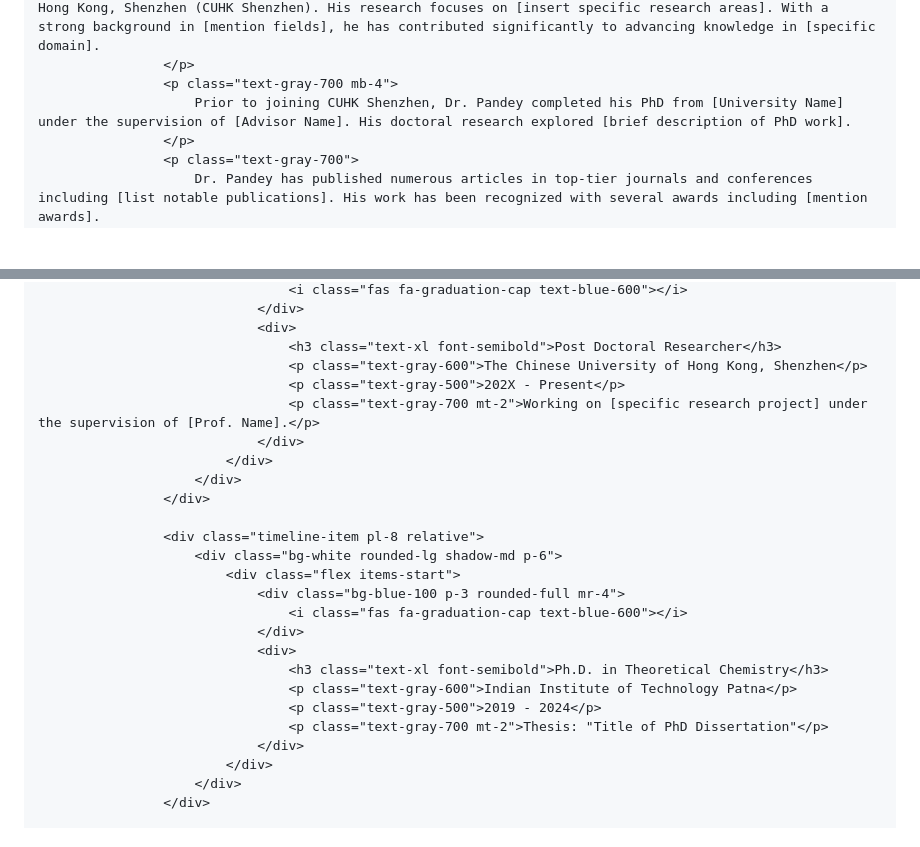
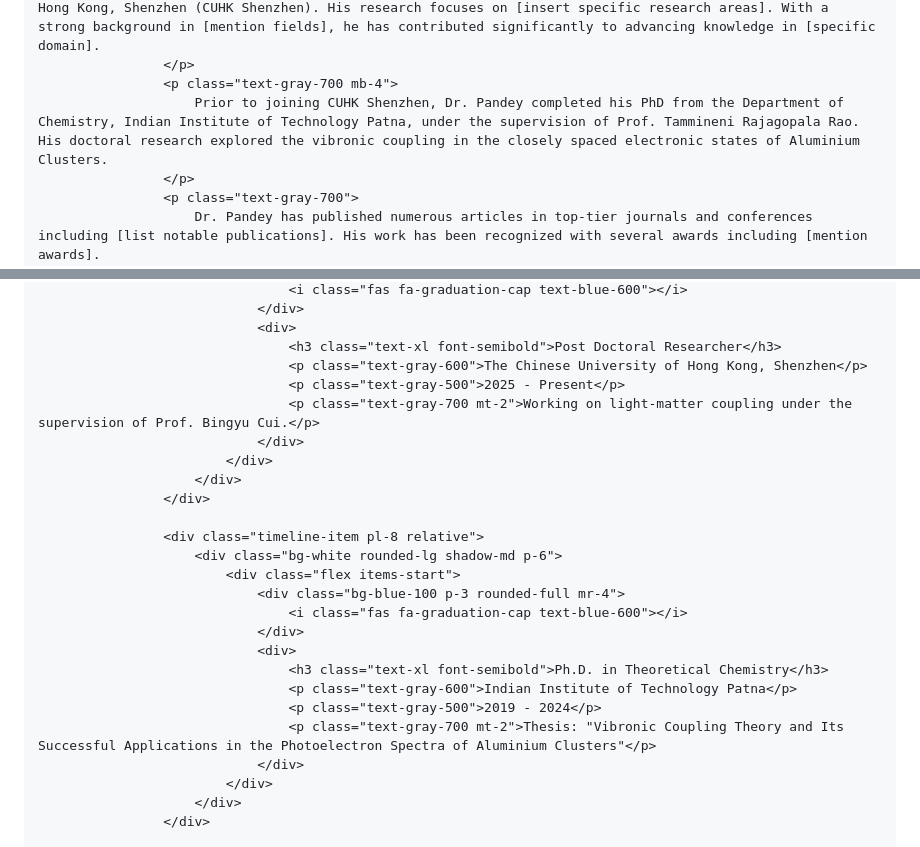
Before and after one commit to rishabhp109/mywebpage, a Markdown page: README.md, 2 parts joined by grey strips. Rendered like a GitHub page; blank space fills up the shorter version.

Commit message:
Update README.md
Signed-off-by: rishabhp109 <157308714+rishabhp109@users.noreply.github.com>

```diff
--- a/README.md
+++ b/README.md
@@ -90,7 +90,7 @@
                         Dr. Rishabh Kumar Pandey is a Post Doctoral Researcher at The Chinese University of Hong Kong, Shenzhen (CUHK Shenzhen). His research focuses on [insert specific research areas]. With a strong background in [mention fields], he has contributed significantly to advancing knowledge in [specific domain].
                     </p>
                     <p class="text-gray-700 mb-4">
-                        Prior to joining CUHK Shenzhen, Dr. Pandey completed his PhD from [University Name] under the supervision of [Advisor Name]. His doctoral research explored [brief description of PhD work].
+                        Prior to joining CUHK Shenzhen, Dr. Pandey completed his PhD from the Department of Chemistry, Indian Institute of Technology Patna, under the supervision of Prof. Tammineni Rajagopala Rao. His doctoral research explored the vibronic coupling in the closely spaced electronic states of Aluminium Clusters.
                     </p>
                     <p class="text-gray-700">
                         Dr. Pandey has published numerous articles in top-tier journals and conferences including [list notable publications]. His work has been recognized with several awards including [mention awards].
@@ -207,8 +207,8 @@
                                 <div>
                                     <h3 class="text-xl font-semibold">Post Doctoral Researcher</h3>
                                     <p class="text-gray-600">The Chinese University of Hong Kong, Shenzhen</p>
-                                    <p class="text-gray-500">202X - Present</p>
-                                    <p class="text-gray-700 mt-2">Working on [specific research project] under the supervision of [Prof. Name].</p>
+                                    <p class="text-gray-500">2025 - Present</p>
+                                    <p class="text-gray-700 mt-2">Working on light-matter coupling under the supervision of Prof. Bingyu Cui.</p>
                                 </div>
                             </div>
                         </div>
@@ -224,7 +224,7 @@
                                     <h3 class="text-xl font-semibold">Ph.D. in Theoretical Chemistry</h3>
                                     <p class="text-gray-600">Indian Institute of Technology Patna</p>
                                     <p class="text-gray-500">2019 - 2024</p>
-                                    <p class="text-gray-700 mt-2">Thesis: "Title of PhD Dissertation"</p>
+                                    <p class="text-gray-700 mt-2">Thesis: "Vibronic Coupling Theory and Its Successful Applications in the Photoelectron Spectra of Aluminium Clusters"</p>
                                 </div>
                             </div>
                         </div>
```
Also changed, not shown: other parts of README.md (+1 -3 lines).
